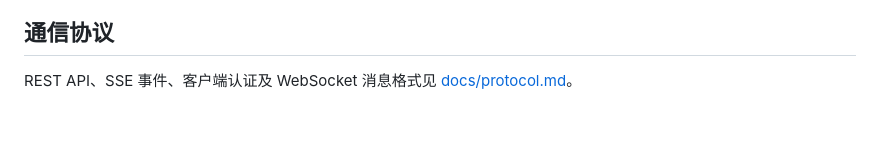
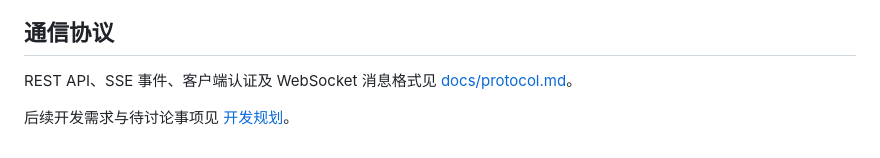
Before and after one commit to fishy-stick/wollet, a Markdown page: README.md, the part around the change. Rendered like a GitHub page; blank space fills up the shorter version.

Commit message:
docs: plan v1.1.0 development and future hibernation support

```diff
--- a/README.md
+++ b/README.md
@@ -239,3 +239,5 @@ dotnet test --project clients/windows/Wollet.Client.Core.Tests/Wollet.Client.Cor
 ## 通信协议
 
 REST API、SSE 事件、客户端认证及 WebSocket 消息格式见 [docs/protocol.md](docs/protocol.md)。
+
+后续开发需求与待讨论事项见 [开发规划](docs/development-plan.md)。
```
Also changed, not shown: docs/development-plan.md (added, +119 -0 lines).
